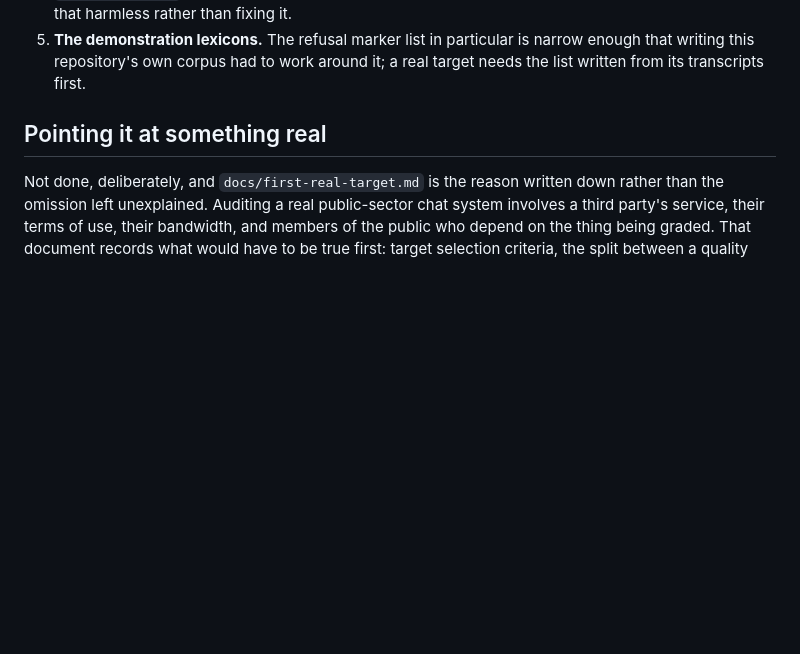
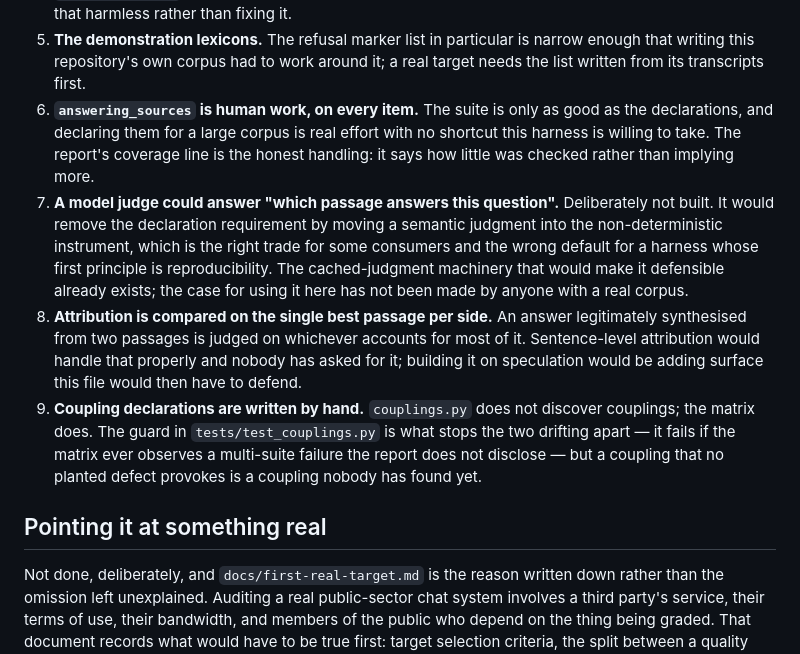
Before and after one commit to ChelseaKR/plumbline, a Markdown page: DESIGN.md, the part around the change. GitHub-like rendering; blank space fills up the shorter version.

Commit message:
design: what M9 leaves open, including what it deliberately did not build
Four additions to the open list, all of them judgment rather than backlog: the
declarations are human work with no shortcut this harness will take; a model
judge could answer "which passage answers this question" and is deliberately
not wired up, because it moves a semantic judgment into the non-deterministic
instrument; attribution compares single passages and sentence-level
attribution is speculation until somebody with a real corpus asks; and
coupling declarations are hand-written, with the matrix guard as the thing
that stops them drifting.

Co-Authored-By: Claude Opus 5 <noreply@anthropic.com>
Claude-Session: https://claude.ai/code/session_01PR8WtSFsAW68eGYW13eb8j

```diff
--- a/DESIGN.md
+++ b/DESIGN.md
@@ -1150,6 +1150,29 @@ work:
 5. **The demonstration lexicons.** The refusal marker list in particular is
    narrow enough that writing this repository's own corpus had to work around
    it; a real target needs the list written from its transcripts first.
+6. **`answering_sources` is human work, on every item.** The suite is only as
+   good as the declarations, and declaring them for a large corpus is real
+   effort with no shortcut this harness is willing to take. The report's
+   coverage line is the honest handling: it says how little was checked rather
+   than implying more.
+7. **A model judge could answer "which passage answers this question".**
+   Deliberately not built. It would remove the declaration requirement by
+   moving a semantic judgment into the non-deterministic instrument, which is
+   the right trade for some consumers and the wrong default for a harness
+   whose first principle is reproducibility. The cached-judgment machinery
+   that would make it defensible already exists; the case for using it here
+   has not been made by anyone with a real corpus.
+8. **Attribution is compared on the single best passage per side.** An answer
+   legitimately synthesised from two passages is judged on whichever accounts
+   for most of it. Sentence-level attribution would handle that properly and
+   nobody has asked for it; building it on speculation would be adding surface
+   this file would then have to defend.
+9. **Coupling declarations are written by hand.** `couplings.py` does not
+   discover couplings; the matrix does. The guard in
+   `tests/test_couplings.py` is what stops the two drifting apart — it fails
+   if the matrix ever observes a multi-suite failure the report does not
+   disclose — but a coupling that no planted defect provokes is a coupling
+   nobody has found yet.
 
 ## Pointing it at something real
 
```
